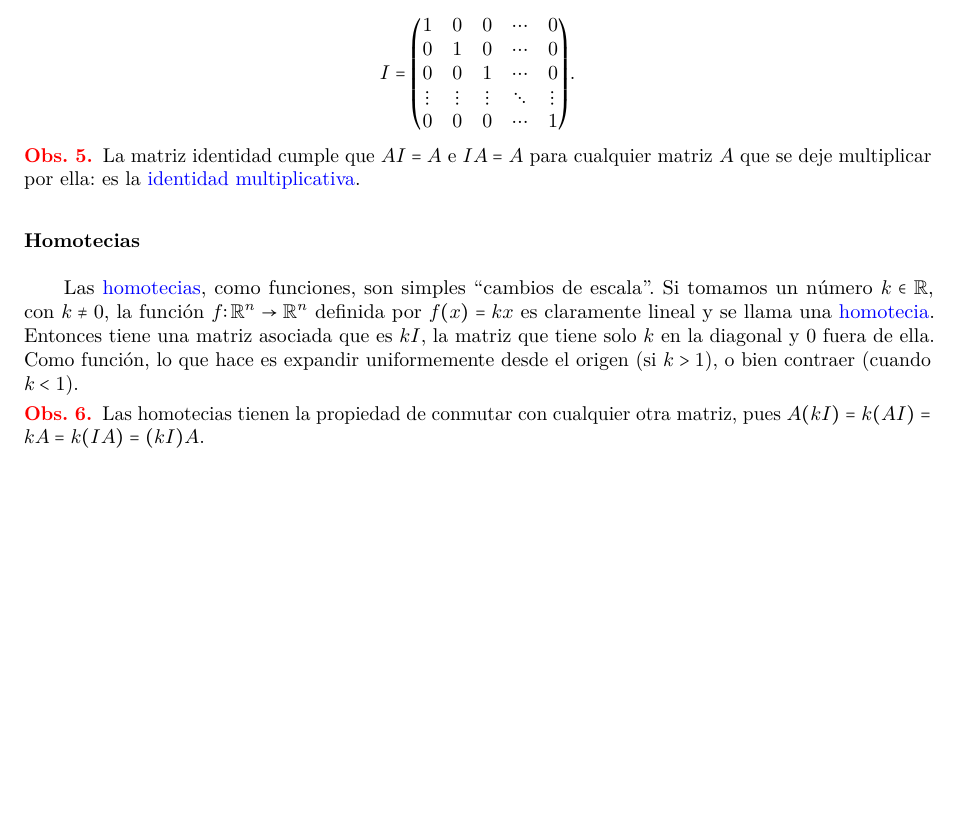
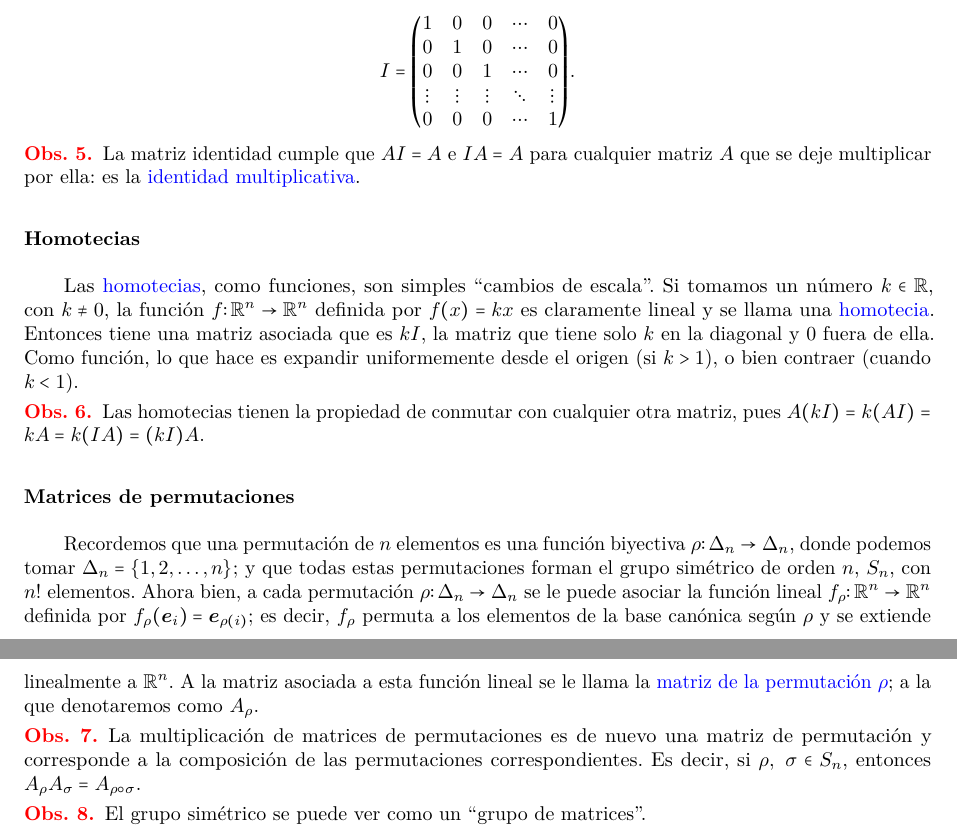
Before and after one commit to MarcosLopezM/EuclideanPlane-Cheatsheet, a LaTeX document (main.tex): part of page 5 of 5 before the commit and two parts of pages 5 and 6 of 6 after it, the two joined at a grey line, cut so that both start at the same text, the shorter picture padded with empty space. Compiled offline with pdfLaTeX.

Commit message:
Adding information about permutation matrices

```diff
--- a/main.tex
+++ b/main.tex
@@ -326,4 +326,16 @@
     \begin{obs}
         Las homotecias tienen la propiedad de conmutar con cualquier otra matriz, pues \(A(kI) = k(AI) = kA = k(IA) = (kI)A\).
     \end{obs}
+
+    \subsubsection*{Matrices de permutaciones}
+
+    Recordemos que una permutación de \(n\) elementos es una función biyectiva \(\rho \colon \Delta_{n} \to \Delta_{n}\), donde podemos tomar \(\Delta_{n} = \left\lbrace 1, 2, \dots, n\right\rbrace\); y que todas estas permutaciones forman el grupo simétrico de orden \(n\), \(S_{n}\), con \(n!\) elementos. Ahora bien, a cada permutación \(\rho \colon \Delta_{n} \to \Delta_{n}\) se le puede asociar la función lineal \(f_{\rho} \colon \mathbb{R}^{n} \to \mathbb{R}^{n}\) definida por \(f_{\rho}(\vb*{e}_{i}) = \vb*{e}_{\rho(i)}\); es decir, \(f_{\rho}\) permuta a los elementos de la base canónica según \(\rho\) y se extiende linealmente a \(\mathbb{R}^{n}\). A la matriz asociada a esta función lineal se le llama la \textcolor{blue}{matriz de la permutación \(\rho\)}; a la que denotaremos como \(A_{\rho}\).
+
+    \begin{obs}
+        La multiplicación de matrices de permutaciones es de nuevo una matriz de permutación y corresponde a la composición de las permutaciones correspondientes. Es decir, si \(\rho,\ \sigma \in S_{n}\), entonces \(A_{\rho}A_{\sigma} = A_{\rho \circ \sigma}\).
+    \end{obs}
+
+    \begin{obs}
+        El grupo simétrico se puede ver como un ``grupo de matrices''.
+    \end{obs}
 \end{document}
```
